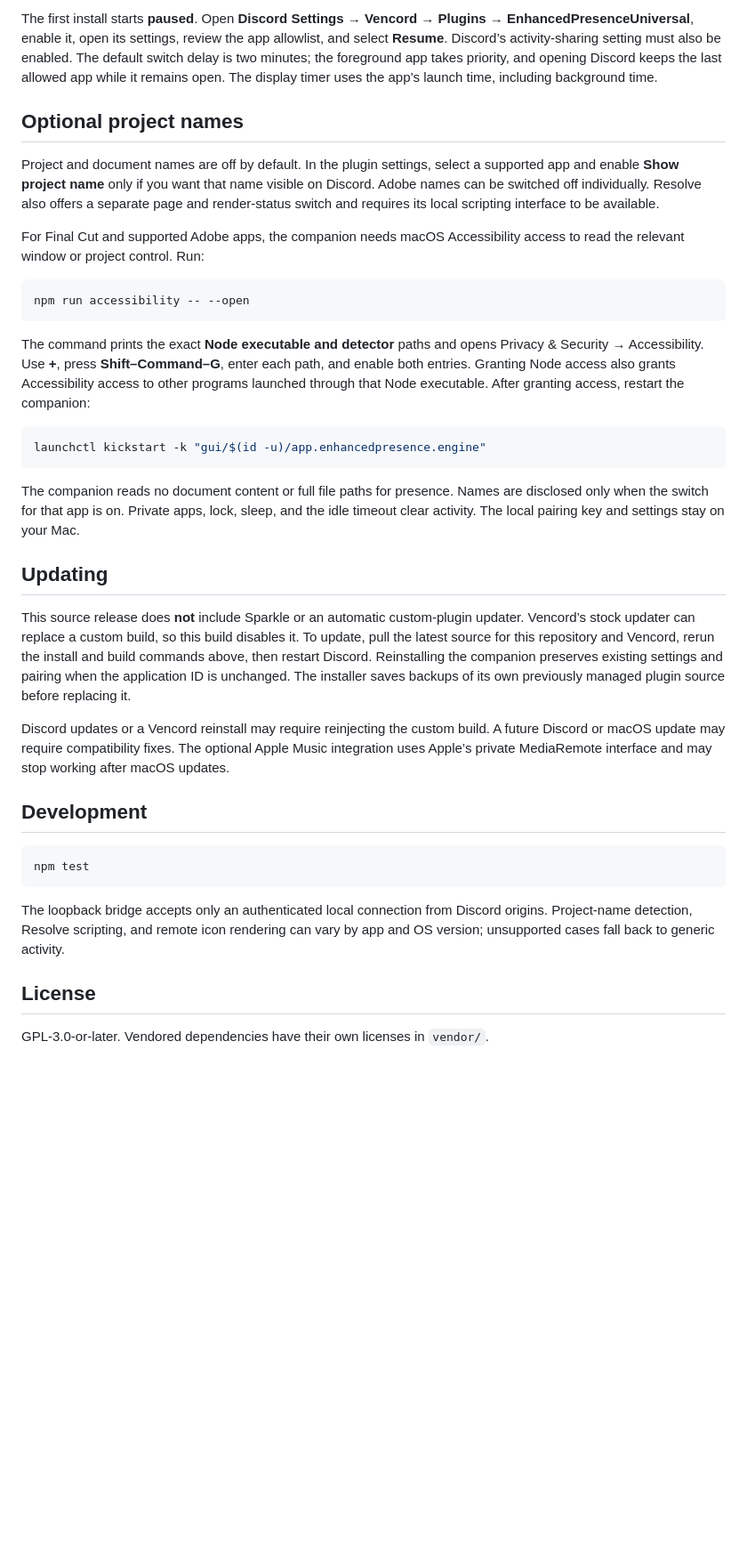
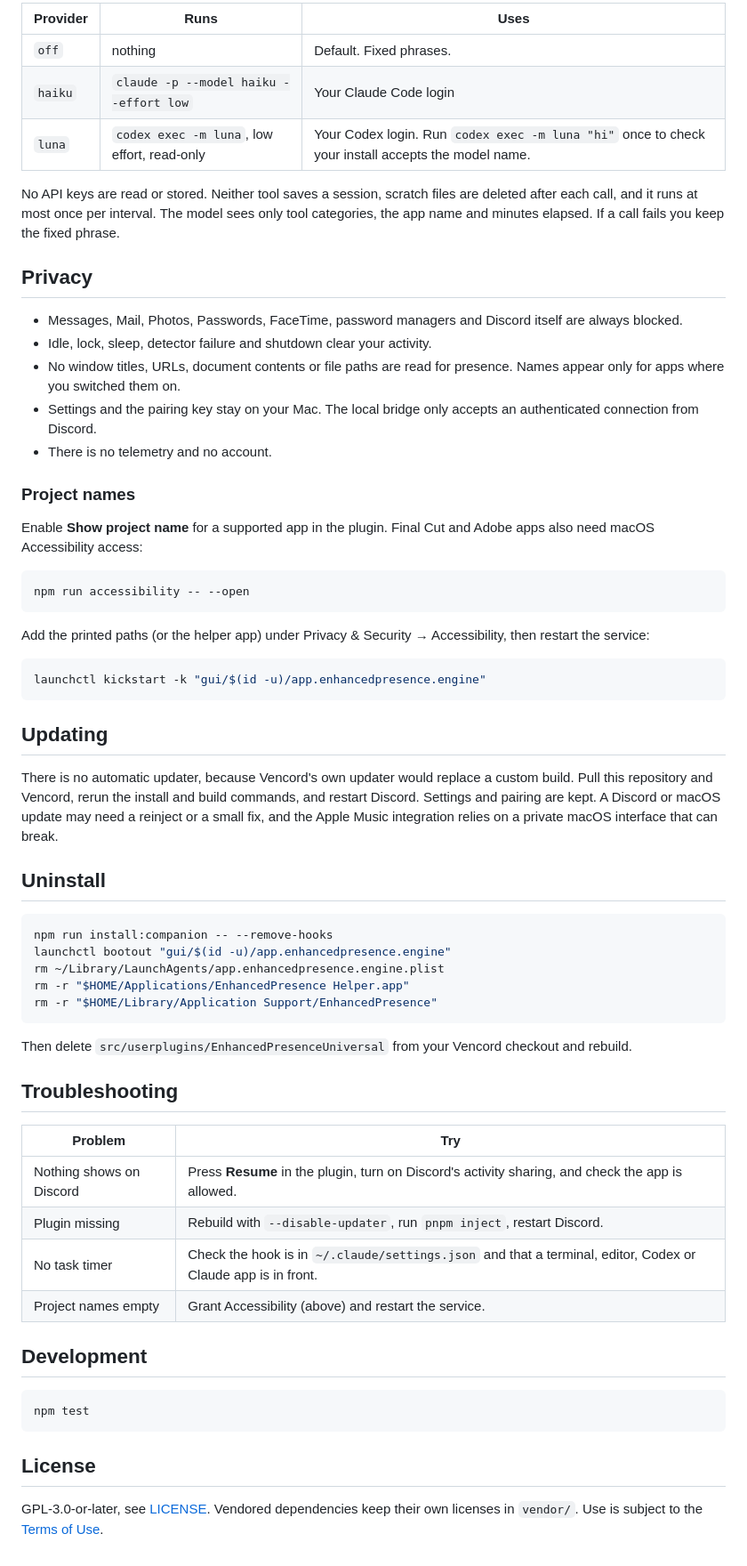
Before and after one commit to Italian-seasoning/EnhancedPresence, a Markdown page: README.md, the part around one of its changes. Shown at 89% size. GitHub-like rendering; blank space fills up the shorter version.

````diff
--- a/README.md
+++ b/README.md
@@ -38,30 +67,59 @@ launchctl bootstrap "gui/$(id -u)" "$HOME/Library/LaunchAgents/app.enhancedprese
 ```
 
-The first install starts **paused**. Open **Discord Settings → Vencord → Plugins → EnhancedPresenceUniversal**, enable it, open its settings, review the app allowlist, and select **Resume**. Discord’s activity-sharing setting must also be enabled. The default switch delay is two minutes; the foreground app takes priority, and opening Discord keeps the last allowed app while it remains open. The display timer uses the app’s launch time, including background time.
+| Provider | Runs | Uses |
+|---|---|---|
+| `off` | nothing | Default. Fixed phrases. |
+| `haiku` | `claude -p --model haiku --effort low` | Your Claude Code login |
+| `luna` | `codex exec -m luna`, low effort, read-only | Your Codex login. Run `codex exec -m luna "hi"` once to check your install accepts the model name. |
 
-## Optional project names
+No API keys are read or stored. Neither tool saves a session, scratch files are deleted after each call, and it runs at most once per interval. The model sees only tool categories, the app name and minutes elapsed. If a call fails you keep the fixed phrase.
 
-Project and document names are off by default. In the plugin settings, select a supported app and enable **Show project name** only if you want that name visible on Discord. Adobe names can be switched off individually. Resolve also offers a separate page and render-status switch and requires its local scripting interface to be available.
+## Privacy
 
-For Final Cut and supported Adobe apps, the companion needs macOS Accessibility access to read the relevant window or project control. Run:
+- Messages, Mail, Photos, Passwords, FaceTime, password managers and Discord itself are always blocked.
+- Idle, lock, sleep, detector failure and shutdown clear your activity.
+- No window titles, URLs, document contents or file paths are read for presence. Names appear only for apps where you switched them on.
+- Settings and the pairing key stay on your Mac. The local bridge only accepts an authenticated connection from Discord.
+- There is no telemetry and no account.
+
+### Project names
+
+Enable **Show project name** for a supported app in the plugin. Final Cut and Adobe apps also need macOS Accessibility access:
 
 ```sh
 npm run accessibility -- --open
 ```
 
-The command prints the exact **Node executable and detector** paths and opens Privacy & Security → Accessibility. Use **+**, press **Shift–Command–G**, enter each path, and enable both entries. Granting Node access also grants Accessibility access to other programs launched through that Node executable. After granting access, restart the companion:
+Add the printed paths (or the helper app) under Privacy & Security → Accessibility, then restart the service:
 
 ```sh
 launchctl kickstart -k "gui/$(id -u)/app.enhancedpresence.engine"
 ```
 
-The companion reads no document content or full file paths for presence. Names are disclosed only when the switch for that app is on. Private apps, lock, sleep, and the idle timeout clear activity. The local pairing key and settings stay on your Mac.
-
 ## Updating
 
-This source release does **not** include Sparkle or an automatic custom-plugin updater. Vencord’s stock updater can replace a custom build, so this build disables it. To update, pull the latest source for this repository and Vencord, rerun the install and build commands above, then restart Discord. Reinstalling the companion preserves existing settings and pairing when the application ID is unchanged. The installer saves backups of its own previously managed plugin source before replacing it.
+There is no automatic updater, because Vencord's own updater would replace a custom build. Pull this repository and Vencord, rerun the install and build commands, and restart Discord. Settings and pairing are kept. A Discord or macOS update may need a reinject or a small fix, and the Apple Music integration relies on a private macOS interface that can break.
 
-Discord updates or a Vencord reinstall may require reinjecting the custom build. A future Discord or macOS update may require compatibility fixes. The optional Apple Music integration uses Apple’s private MediaRemote interface and may stop working after macOS updates.
+## Uninstall
+
+```sh
+npm run install:companion -- --remove-hooks
+launchctl bootout "gui/$(id -u)/app.enhancedpresence.engine"
+rm ~/Library/LaunchAgents/app.enhancedpresence.engine.plist
+rm -r "$HOME/Applications/EnhancedPresence Helper.app"
+rm -r "$HOME/Library/Application Support/EnhancedPresence"
+```
+
+Then delete `src/userplugins/EnhancedPresenceUniversal` from your Vencord checkout and rebuild.
+
+## Troubleshooting
+
+| Problem | Try |
+|---|---|
+| Nothing shows on Discord | Press **Resume** in the plugin, turn on Discord's activity sharing, and check the app is allowed. |
+| Plugin missing | Rebuild with `--disable-updater`, run `pnpm inject`, restart Discord. |
+| No task timer | Check the hook is in `~/.claude/settings.json` and that a terminal, editor, Codex or Claude app is in front. |
+| Project names empty | Grant Accessibility (above) and restart the service. |
 
 ## Development
 
@@ -69,8 +127,6 @@ Discord updates or a Vencord reinstall may require reinjecting the custom build.
 npm test
 ```
 
-The loopback bridge accepts only an authenticated local connection from Discord origins. Project-name detection, Resolve scripting, and remote icon rendering can vary by app and OS version; unsupported cases fall back to generic activity.
-
 ## License
 
-GPL-3.0-or-later. Vendored dependencies have their own licenses in `vendor/`.
+GPL-3.0-or-later, see [LICENSE](LICENSE). Vendored dependencies keep their own licenses in `vendor/`. Use is subject to the [Terms of Use](TERMS.md).
````
Also changed, not shown: other parts of README.md (+41 -12 lines), TERMS.md (added, +55 -0 lines), assets/icon.png (added), 17 other files.
